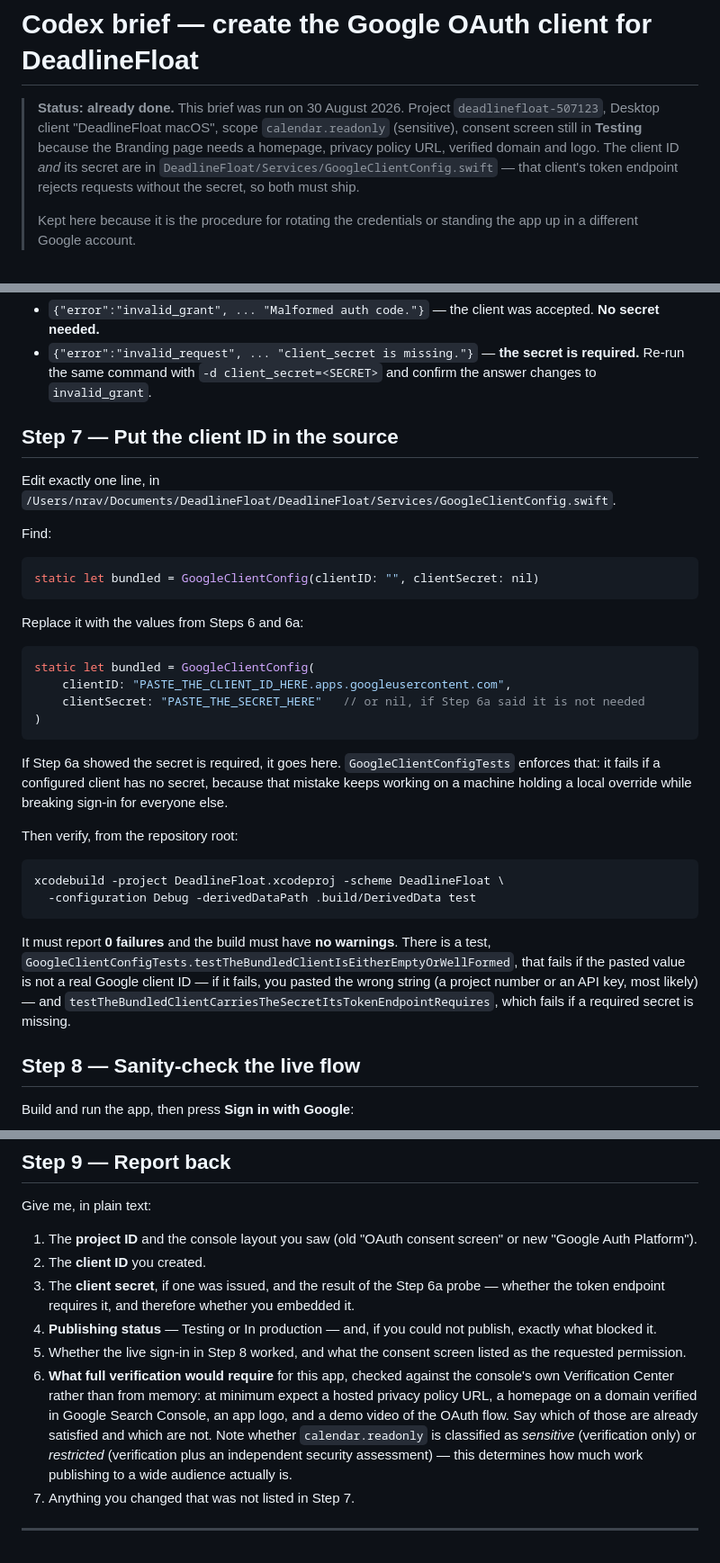
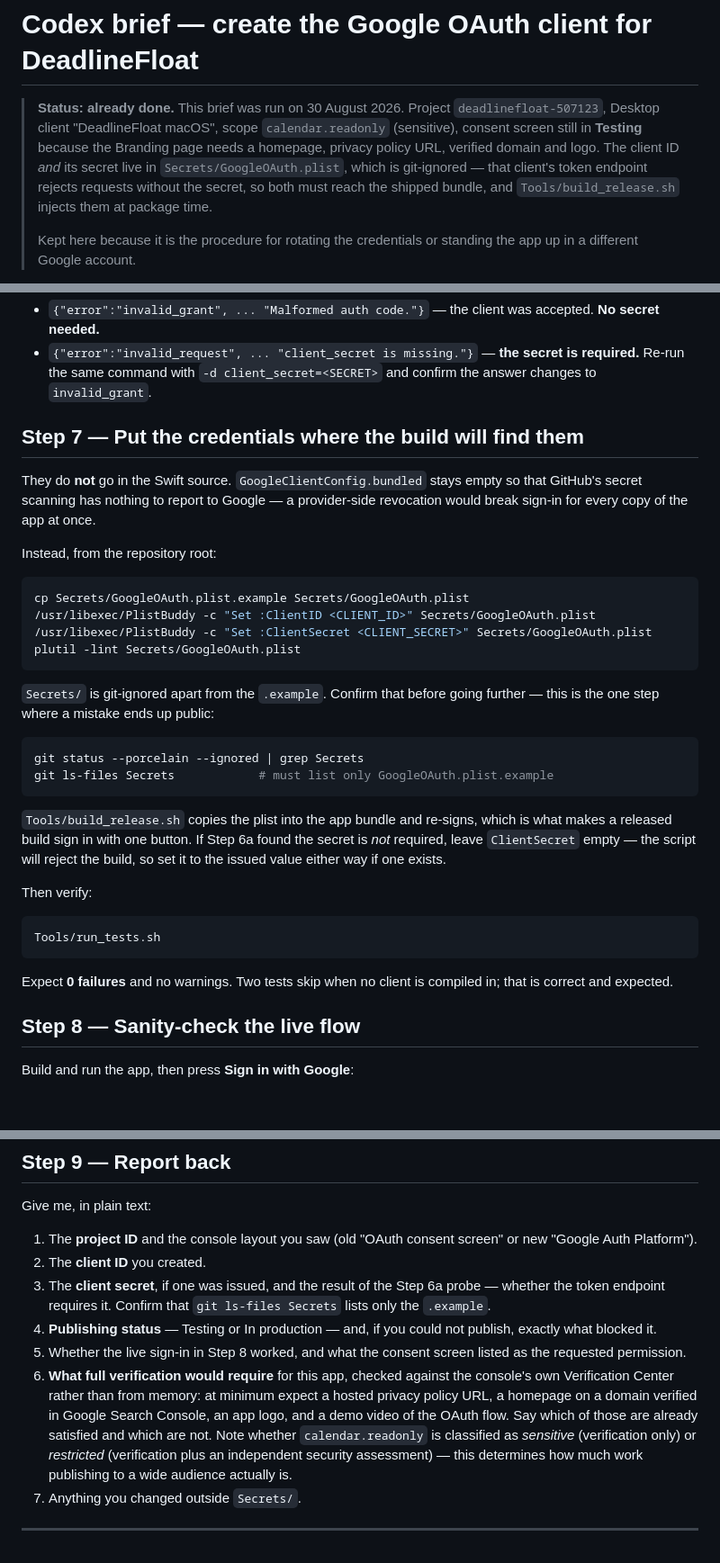
Before and after one commit to 21J3phy/deadlinefloat-app, a Markdown page: Documentation/CODEX_PROMPT.md, 3 parts joined by grey strips. Shown at 90% size. Drawn GitHub-style; blank space fills up the shorter version.

````diff
--- a/Documentation/CODEX_PROMPT.md
+++ b/Documentation/CODEX_PROMPT.md
@@ -4,9 +4,10 @@
 > `deadlinefloat-507123`, Desktop client "DeadlineFloat macOS", scope
 > `calendar.readonly` (sensitive), consent screen still in **Testing** because
 > the Branding page needs a homepage, privacy policy URL, verified domain and
-> logo. The client ID *and* its secret are in
-> `DeadlineFloat/Services/GoogleClientConfig.swift` — that client's token
-> endpoint rejects requests without the secret, so both must ship.
+> logo. The client ID *and* its secret live in `Secrets/GoogleOAuth.plist`, which
+> is git-ignored — that client's token endpoint rejects requests without the
+> secret, so both must reach the shipped bundle, and `Tools/build_release.sh`
+> injects them at package time.
 >
 > Kept here because it is the procedure for rotating the credentials or standing
 > the app up in a different Google account.
@@ -159,44 +161,42 @@ curl -s -X POST https://oauth2.googleapis.com/token \
   is required.** Re-run the same command with `-d client_secret=<SECRET>` and
   confirm the answer changes to `invalid_grant`.
 
-## Step 7 — Put the client ID in the source
+## Step 7 — Put the credentials where the build will find them
 
-Edit exactly one line, in
-`/Users/nrav/Documents/DeadlineFloat/DeadlineFloat/Services/GoogleClientConfig.swift`.
+They do **not** go in the Swift source. `GoogleClientConfig.bundled` stays empty
+so that GitHub's secret scanning has nothing to report to Google — a
+provider-side revocation would break sign-in for every copy of the app at once.
 
-Find:
+Instead, from the repository root:
 
-```swift
-static let bundled = GoogleClientConfig(clientID: "", clientSecret: nil)
+```bash
+cp Secrets/GoogleOAuth.plist.example Secrets/GoogleOAuth.plist
+/usr/libexec/PlistBuddy -c "Set :ClientID <CLIENT_ID>" Secrets/GoogleOAuth.plist
+/usr/libexec/PlistBuddy -c "Set :ClientSecret <CLIENT_SECRET>" Secrets/GoogleOAuth.plist
+plutil -lint Secrets/GoogleOAuth.plist
 ```
 
-Replace it with the values from Steps 6 and 6a:
+`Secrets/` is git-ignored apart from the `.example`. Confirm that before going
+further — this is the one step where a mistake ends up public:
 
-```swift
-static let bundled = GoogleClientConfig(
-    clientID: "PASTE_THE_CLIENT_ID_HERE.apps.googleusercontent.com",
-    clientSecret: "PASTE_THE_SECRET_HERE"   // or nil, if Step 6a said it is not needed
-)
+```bash
+git status --porcelain --ignored | grep Secrets
+git ls-files Secrets            # must list only GoogleOAuth.plist.example
 ```
 
-If Step 6a showed the secret is required, it goes here. `GoogleClientConfigTests`
-enforces that: it fails if a configured client has no secret, because that
-mistake keeps working on a machine holding a local override while breaking
-sign-in for everyone else.
+`Tools/build_release.sh` copies the plist into the app bundle and re-signs, which
+is what makes a released build sign in with one button. If Step 6a found the
+secret is *not* required, leave `ClientSecret` empty — the script will reject the
+build, so set it to the issued value either way if one exists.
 
-Then verify, from the repository root:
+Then verify:
 
 ```bash
-xcodebuild -project DeadlineFloat.xcodeproj -scheme DeadlineFloat \
-  -configuration Debug -derivedDataPath .build/DerivedData test
+Tools/run_tests.sh
 ```
 
-It must report **0 failures** and the build must have **no warnings**. There is a
-test, `GoogleClientConfigTests.testTheBundledClientIsEitherEmptyOrWellFormed`,
-that fails if the pasted value is not a real Google client ID — if it fails, you
-pasted the wrong string (a project number or an API key, most likely) — and
-`testTheBundledClientCarriesTheSecretItsTokenEndpointRequires`, which fails if a
-required secret is missing.
+Expect **0 failures** and no warnings. Two tests skip when no client is compiled
+in; that is correct and expected.
 
 ## Step 8 — Sanity-check the live flow
 
@@ -233,8 +233,8 @@ Give me, in plain text:
    or new "Google Auth Platform").
 2. The **client ID** you created.
 3. The **client secret**, if one was issued, and the result of the Step 6a probe
-   — whether the token endpoint requires it, and therefore whether you embedded
-   it.
+   — whether the token endpoint requires it. Confirm that `git ls-files Secrets`
+   lists only the `.example`.
 4. **Publishing status** — Testing or In production — and, if you could not
    publish, exactly what blocked it.
 5. Whether the live sign-in in Step 8 worked, and what the consent screen listed
@@ -247,6 +247,6 @@ Give me, in plain text:
    classified as *sensitive* (verification only) or *restricted* (verification
    plus an independent security assessment) — this determines how much work
    publishing to a wide audience actually is.
-7. Anything you changed that was not listed in Step 7.
+7. Anything you changed outside `Secrets/`.
 
 ---
````
Also changed, not shown: other parts of Documentation/CODEX_PROMPT.md (+2 -1 lines), README.md (+36 -48 lines).
